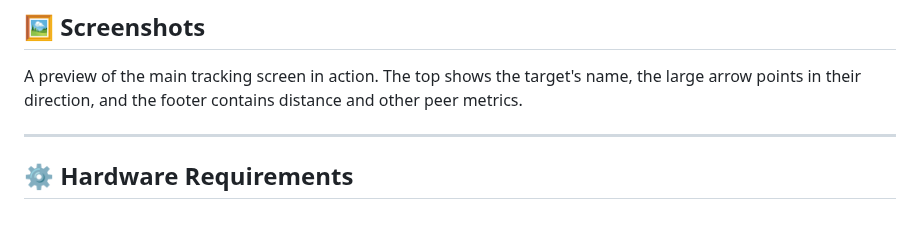
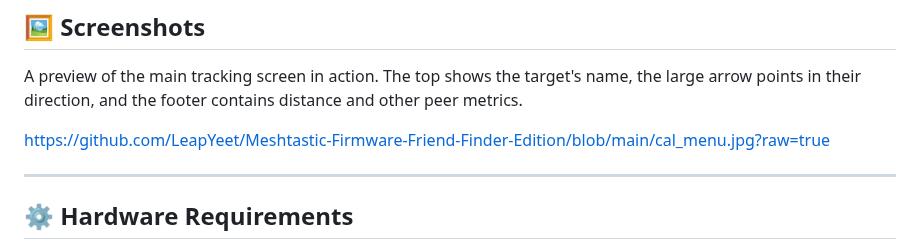
Before and after one commit to LeapYeet/Meshtastic-Firmware-Friend-Finder-Edition, a Markdown page: README.md, the part around the change. GitHub-like rendering; blank space fills up the shorter version.

```diff
--- a/README.md
+++ b/README.md
@@ -49,6 +49,7 @@ It was developed and tested in real-world conditions, including a crowded outdoo
 
 A preview of the main tracking screen in action. The top shows the target's name, the large arrow points in their direction, and the footer contains distance and other peer metrics.
 
+https://github.com/LeapYeet/Meshtastic-Firmware-Friend-Finder-Edition/blob/main/cal_menu.jpg?raw=true
 
 
 ---
```
